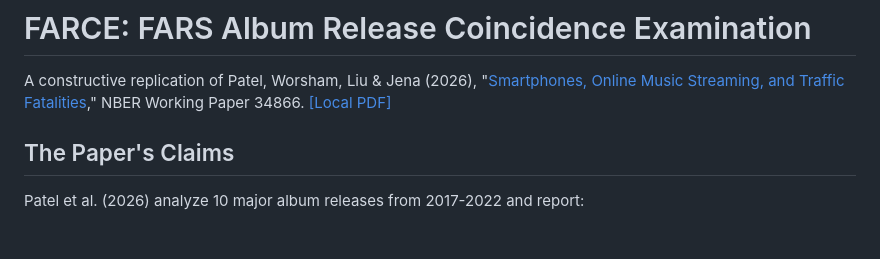
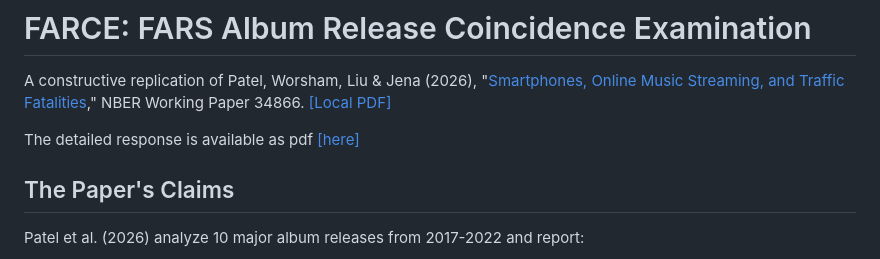
Before and after one commit to soodoku/farce, a Markdown page: README.md, the part around the change. Rendered like a GitHub page; blank space fills up the shorter version.

Commit message:
readme updated with MS link

```diff
--- a/README.md
+++ b/README.md
@@ -1,6 +1,8 @@
 # FARCE: FARS Album Release Coincidence Examination
 
 A constructive replication of Patel, Worsham, Liu & Jena (2026), "[Smartphones, Online Music Streaming, and Traffic Fatalities](https://www.nber.org/papers/w34866)," NBER Working Paper 34866. [[Local PDF]](w34866.pdf)
+
+The detailed response is available as pdf [[here]](ms/ms.pdf)
 
 ## The Paper's Claims
 
```
